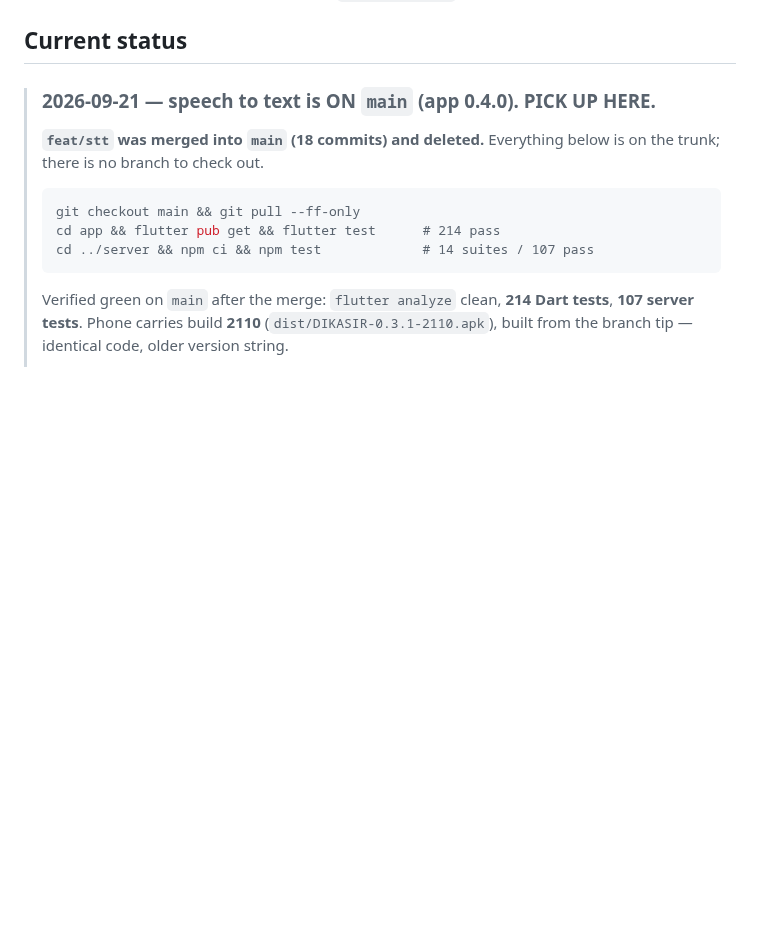
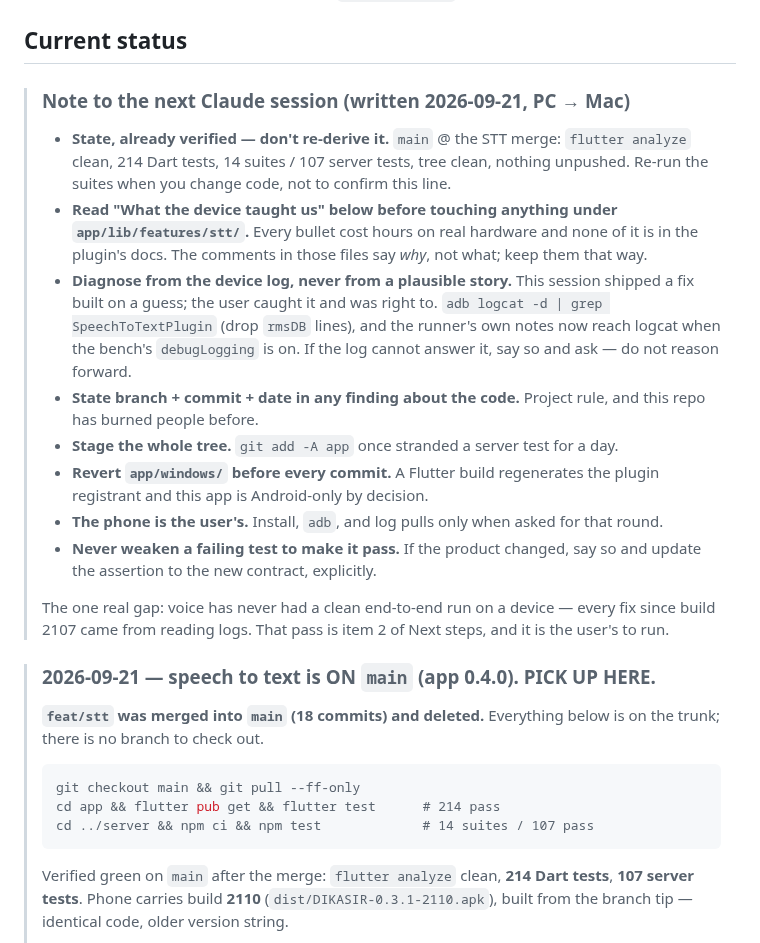
Before and after one commit to eganmcc/DPOS, a Markdown page: DEVLOG.md, the part around the change. Drawn GitHub-style; blank space fills up the shorter version.

Commit message:
DEVLOG: a note to the next session, at the top where it will be read
Switching machines, so the things a fresh session would otherwise have to learn
the hard way are written down: the verified state (so it is not re-derived), the
device findings to read before touching the STT code, and the working rules this
session earned — diagnose from the log rather than from a plausible story, name
the branch and date in any finding, stage the whole tree, revert app/windows,
and never weaken a failing assertion.

In the DEVLOG rather than a new file because CLAUDE.md already sends every
session here first; a new file might not be opened at all.

Co-Authored-By: Claude Opus 5 <noreply@anthropic.com>

```diff
--- a/DEVLOG.md
+++ b/DEVLOG.md
@@ -14,6 +14,30 @@ Indonesian mobile POS (F&B-first) built with **Spec-Driven Development (GitHub S
 - **DB** — AWS RDS for PostgreSQL, Jakarta (`ap-southeast-3`).
 
 ## Current status
+
+> ### Note to the next Claude session (written 2026-09-21, PC → Mac)
+>
+> - **State, already verified — don't re-derive it.** `main` @ the STT merge: `flutter analyze`
+>   clean, 214 Dart tests, 14 suites / 107 server tests, tree clean, nothing unpushed. Re-run the
+>   suites when you change code, not to confirm this line.
+> - **Read "What the device taught us" below before touching anything under
+>   `app/lib/features/stt/`.** Every bullet cost hours on real hardware and none of it is in the
+>   plugin's docs. The comments in those files say *why*, not what; keep them that way.
+> - **Diagnose from the device log, never from a plausible story.** This session shipped a fix
+>   built on a guess; the user caught it and was right to. `adb logcat -d | grep SpeechToTextPlugin`
+>   (drop `rmsDB` lines), and the runner's own notes now reach logcat when the bench's
+>   `debugLogging` is on. If the log cannot answer it, say so and ask — do not reason forward.
+> - **State branch + commit + date in any finding about the code.** Project rule, and this repo has
+>   burned people before.
+> - **Stage the whole tree.** `git add -A app` once stranded a server test for a day.
+> - **Revert `app/windows/` before every commit.** A Flutter build regenerates the plugin registrant
+>   and this app is Android-only by decision.
+> - **The phone is the user's.** Install, `adb`, and log pulls only when asked for that round.
+> - **Never weaken a failing test to make it pass.** If the product changed, say so and update the
+>   assertion to the new contract, explicitly.
+>
+> The one real gap: voice has never had a clean end-to-end run on a device — every fix since build
+> 2107 came from reading logs. That pass is item 2 of Next steps, and it is the user's to run.
 
 > ### 2026-09-21 — speech to text is ON `main` (app 0.4.0). PICK UP HERE.
 >
```
